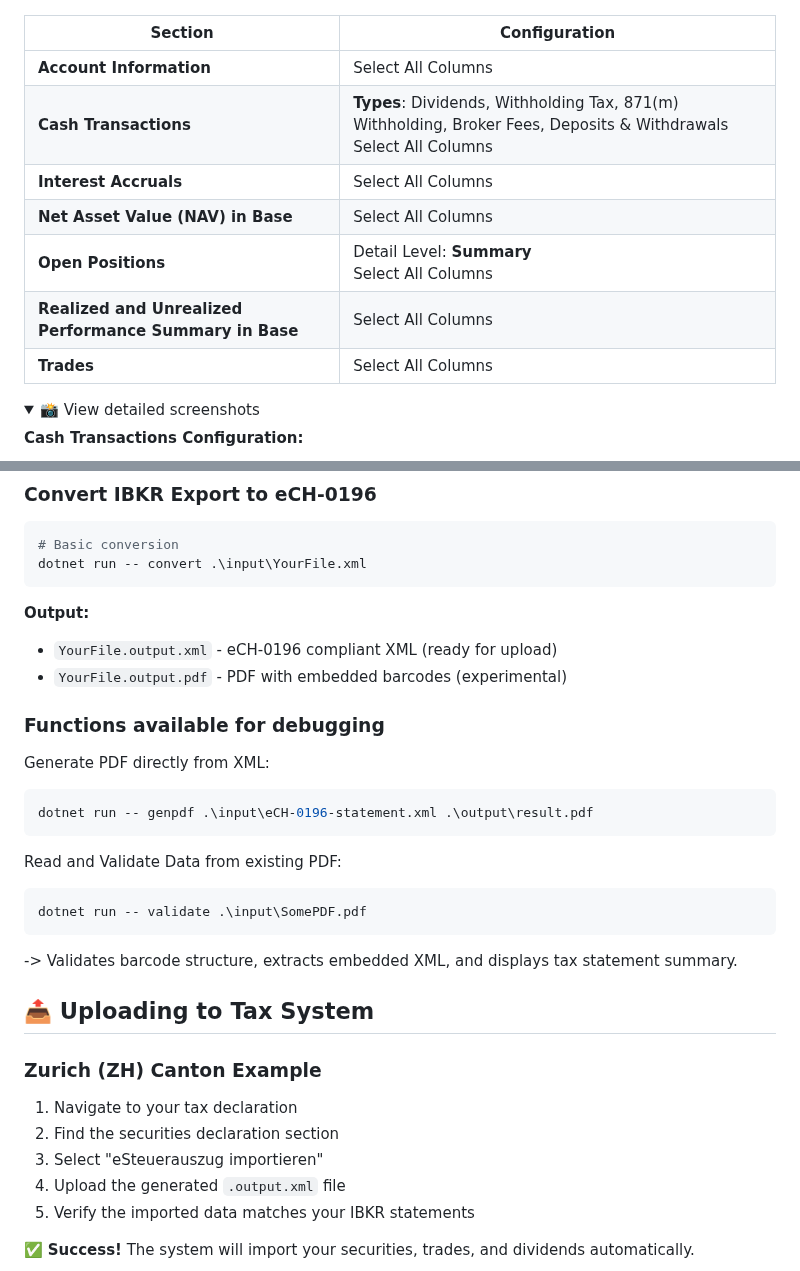
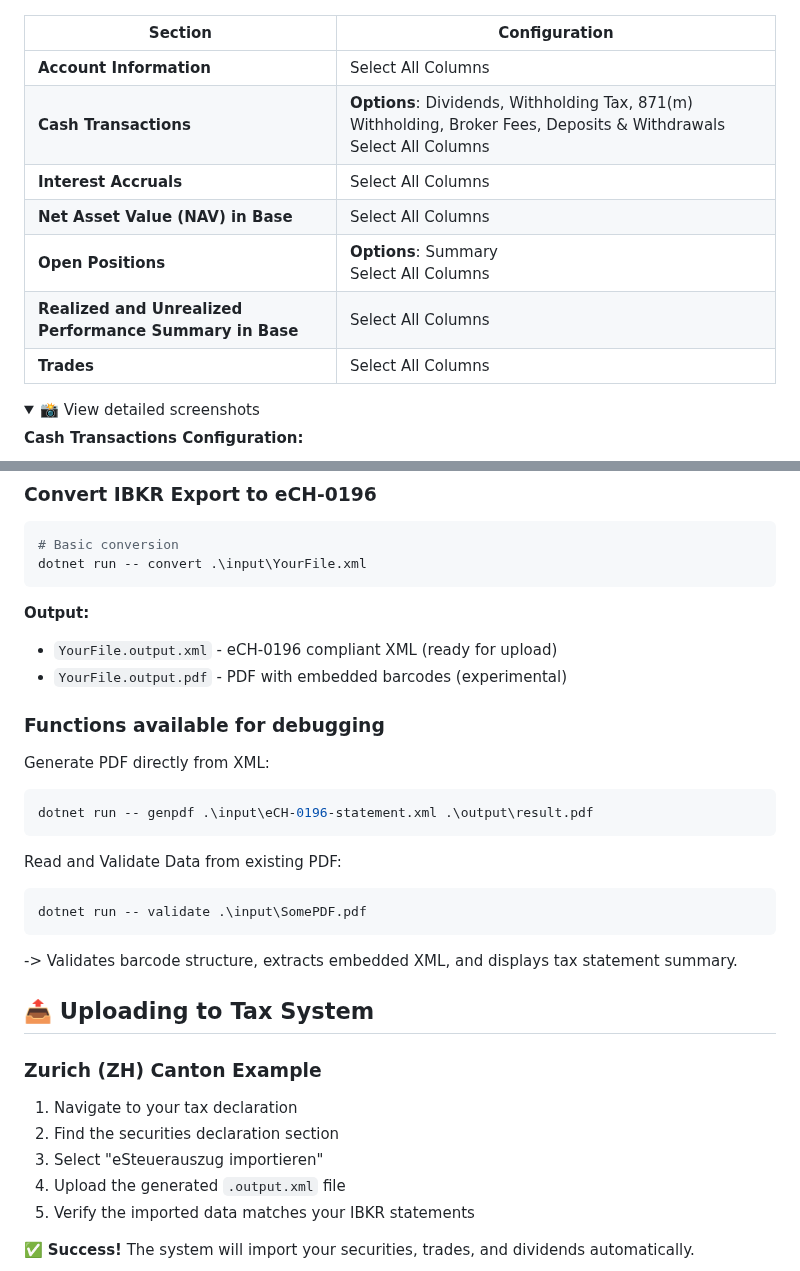
Before and after one commit to aurelschwitter/ibkr-to-etax, a Markdown page: README.md, 2 parts joined by grey strips. Rendered like a GitHub page; folded sections open.

````diff
--- a/README.md
+++ b/README.md
@@ -93,20 +97,21 @@ Upload the generated XML file to your cantonal online tax portal (e.g., ZH eTax)
 
 ![Section selection](docs/ibkr-flex-query-sections.png)
 
-| Section                                                 | Configuration                                                                                                        |
-| ------------------------------------------------------- | -------------------------------------------------------------------------------------------------------------------- |
-| **Account Information**                                 | Select All Columns                                                                                                   |
-| **Cash Transactions**                                   | **Types**: Dividends, Withholding Tax, 871(m) Withholding, Broker Fees, Deposits & Withdrawals<br>Select All Columns |
-| **Interest Accruals**                                   | Select All Columns                                                                                                   |
-| **Net Asset Value (NAV) in Base**                       | Select All Columns                                                                                                   |
-| **Open Positions**                                      | Detail Level: **Summary**<br>Select All Columns                                                                      |
-| **Realized and Unrealized Performance Summary in Base** | Select All Columns                                                                                                   |
-| **Trades**                                              | Select All Columns                                                                                                   |
+| Section                                                 | Configuration                                                                                                          |
+| ------------------------------------------------------- | ---------------------------------------------------------------------------------------------------------------------- |
+| **Account Information**                                 | Select All Columns                                                                                                     |
+| **Cash Transactions**                                   | **Options**: Dividends, Withholding Tax, 871(m) Withholding, Broker Fees, Deposits & Withdrawals<br>Select All Columns |
+| **Interest Accruals**                                   | Select All Columns                                                                                                     |
+| **Net Asset Value (NAV) in Base**                       | Select All Columns                                                                                                     |
+| **Open Positions**                                      | **Options**: Summary<br>Select All Columns                                                                             |
+| **Realized and Unrealized Performance Summary in Base** | Select All Columns                                                                                                     |
+| **Trades**                                              | Select All Columns                                                                                                     |
 
 <details>
 <summary>📸 View detailed screenshots</summary>
 
 **Cash Transactions Configuration:**
+
 ![Cash transactions](docs/ibkr-cash-transactions.png)
 
 **Open Positions Configuration:**
@@ -153,32 +173,35 @@ dotnet run -- convert .\input\YourFile.xml
 ```
 
 **Output:**
+
 - `YourFile.output.xml` - eCH-0196 compliant XML (ready for upload)
 - `YourFile.output.pdf` - PDF with embedded barcodes (experimental)
 
 ### Functions available for debugging
 
 Generate PDF directly from XML:
+
 ```powershell
 dotnet run -- genpdf .\input\eCH-0196-statement.xml .\output\result.pdf
 ```
 
 Read and Validate Data from existing PDF:
+
 ```powershell
 dotnet run -- validate .\input\SomePDF.pdf
 ```
+
 -> Validates barcode structure, extracts embedded XML, and displays tax statement summary.
-
 
 ## 📤 Uploading to Tax System
 
 ### Zurich (ZH) Canton Example
 
 1. Navigate to your tax declaration
-3. Find the securities declaration section
-4. Select "eSteuerauszug importieren"
-5. Upload the generated `.output.xml` file
-6. Verify the imported data matches your IBKR statements
+2. Find the securities declaration section
+3. Select "eSteuerauszug importieren"
+4. Upload the generated `.output.xml` file
+5. Verify the imported data matches your IBKR statements
 
 ✅ **Success!** The system will import your securities, trades, and dividends automatically.
 
````
Also changed, not shown: other parts of README.md (+47 -13 lines), docs/ibkr-delivery-config.png.
